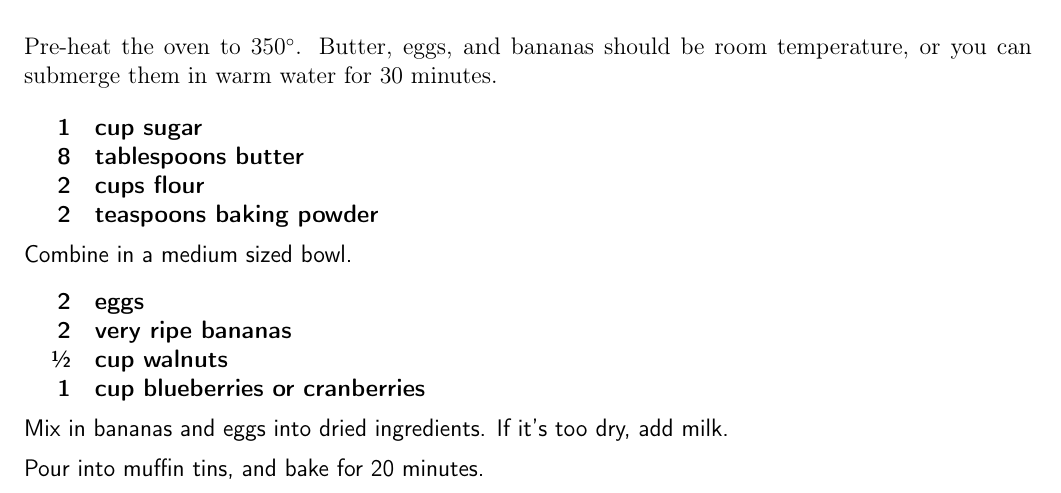
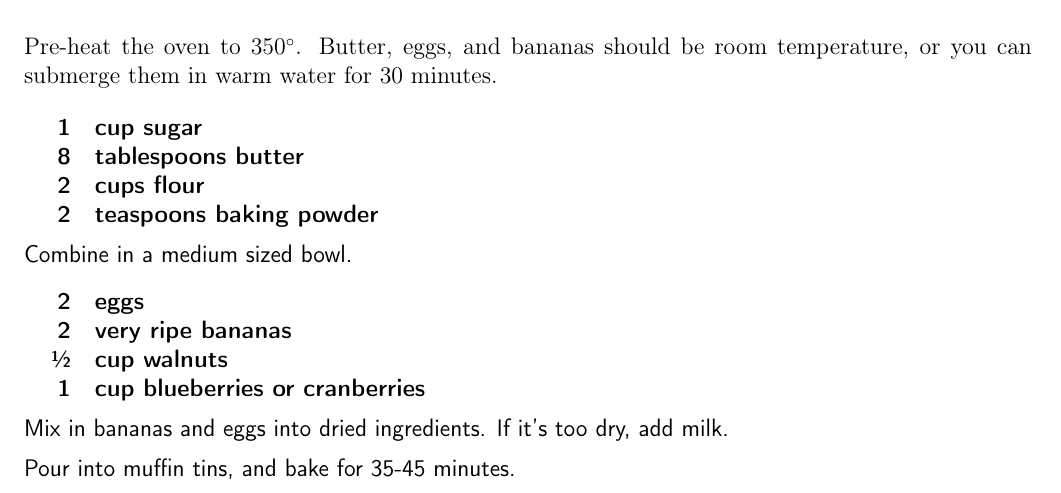
Before and after one commit to chase-seibert/cookbook, a LaTeX thesis (Cookbook.tex, which reads banana_muffins.tex): part of page 53 of 57, cut so that both start at the same text. Compiled offline with pdfLaTeX.

Commit message:
Update banana_muffins.tex

```diff
--- a/banana_muffins.tex
+++ b/banana_muffins.tex
@@ -28,6 +28,6 @@ Combine in a medium sized bowl.
 Mix in bananas and eggs into dried ingredients. If it's
 too dry, add milk.
 
-Pour into muffin tins, and bake for 20 minutes.
+Pour into muffin tins, and bake for 35-45 minutes.
 
 \end{recipe}
```
